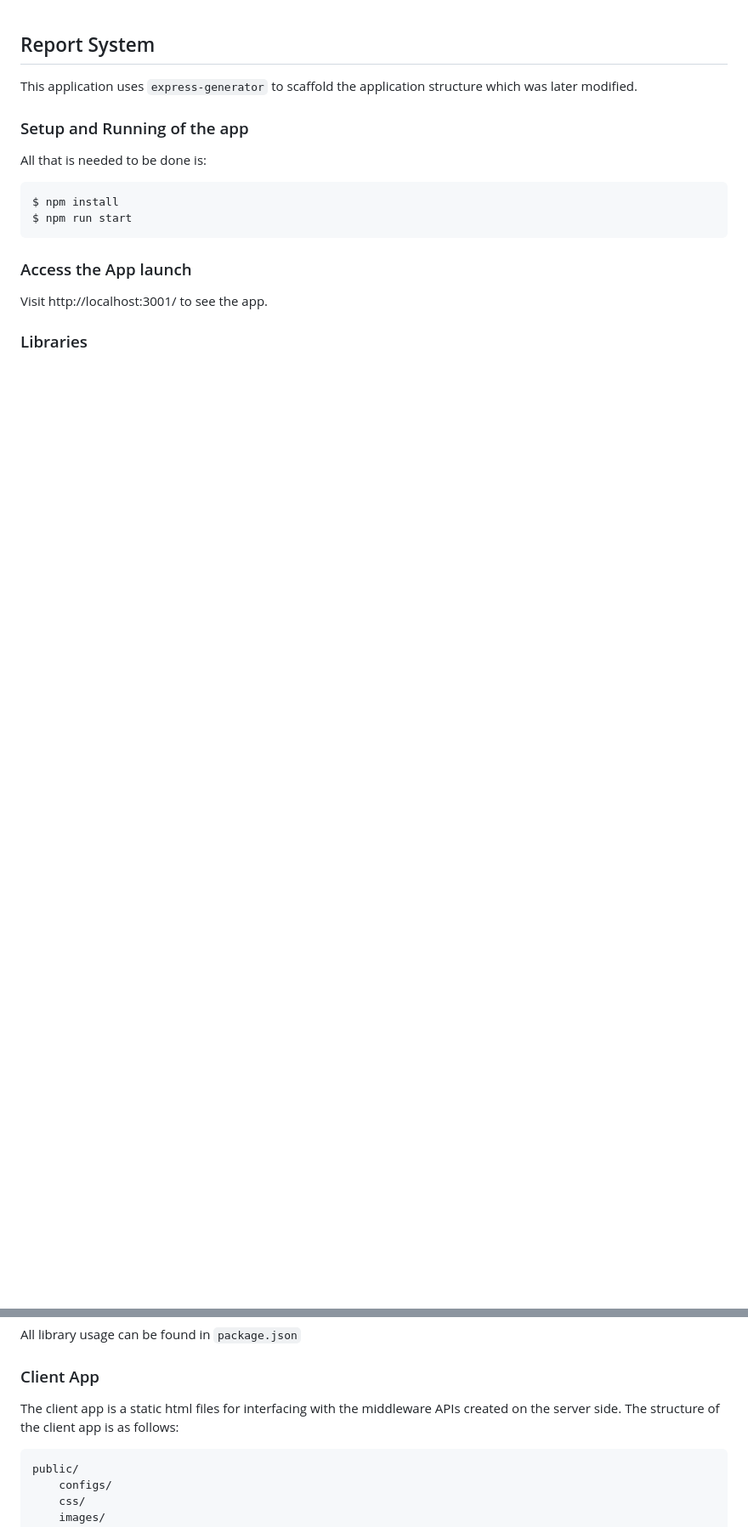
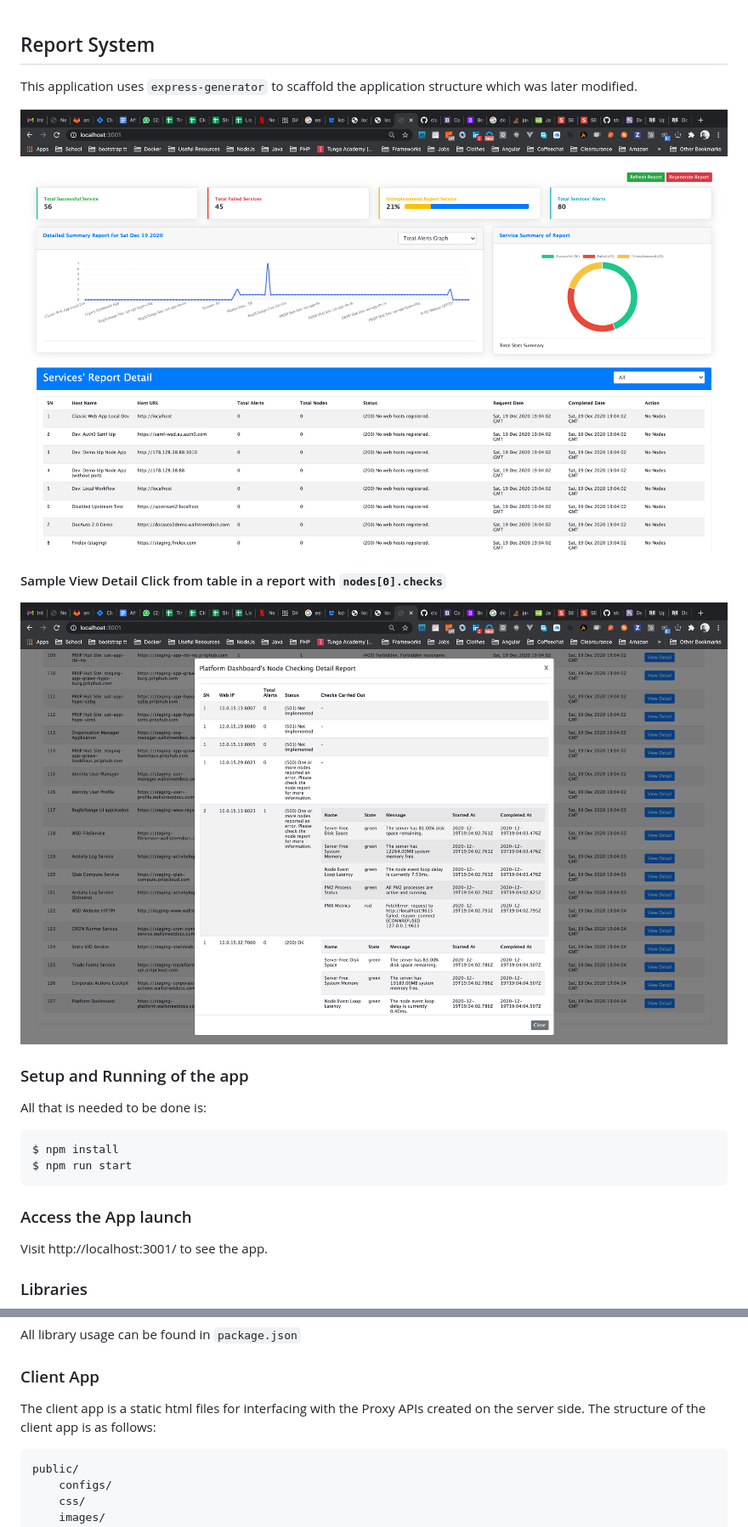
Before and after one commit to Procaseycash/server-report-system, a Markdown page: README.md, 2 parts joined by grey strips. Shown: that part at 85% size. Drawn GitHub-style; pictures changed too: public/images/dashboard.png (added), public/images/node_checks.png (added); blank space fills up the shorter version.

Commit message:
added images and updated documentation

````diff
--- a/README.md
+++ b/README.md
@@ -1,5 +1,11 @@
 ## Report System
 This application uses `express-generator` to scaffold the application structure which was later modified.
+
+![Alt text](public/images/dashboard.png?raw=true "server-report-system")
+
+#### Sample View Detail Click from table in a report with `nodes[0].checks`
+
+![Alt text](public/images/node_checks.png?raw=true "server-report-system")
 
 ### Setup and Running of the app
 All that is needed to be done is:
@@ -16,7 +22,7 @@ Visit http://localhost:3001/ to see the app.
 All library usage can be found in `package.json`
 
 ### Client App
-The client app is a static html files for interfacing with the middleware APIs created on the server side. The structure of the client app is as follows:
+The client app is a static html files for interfacing with the Proxy APIs created on the server side. The structure of the client app is as follows:
 ```
 public/
     configs/
````
Also changed, not shown: other parts of README.md (+6 -1 lines), 1 other file.
